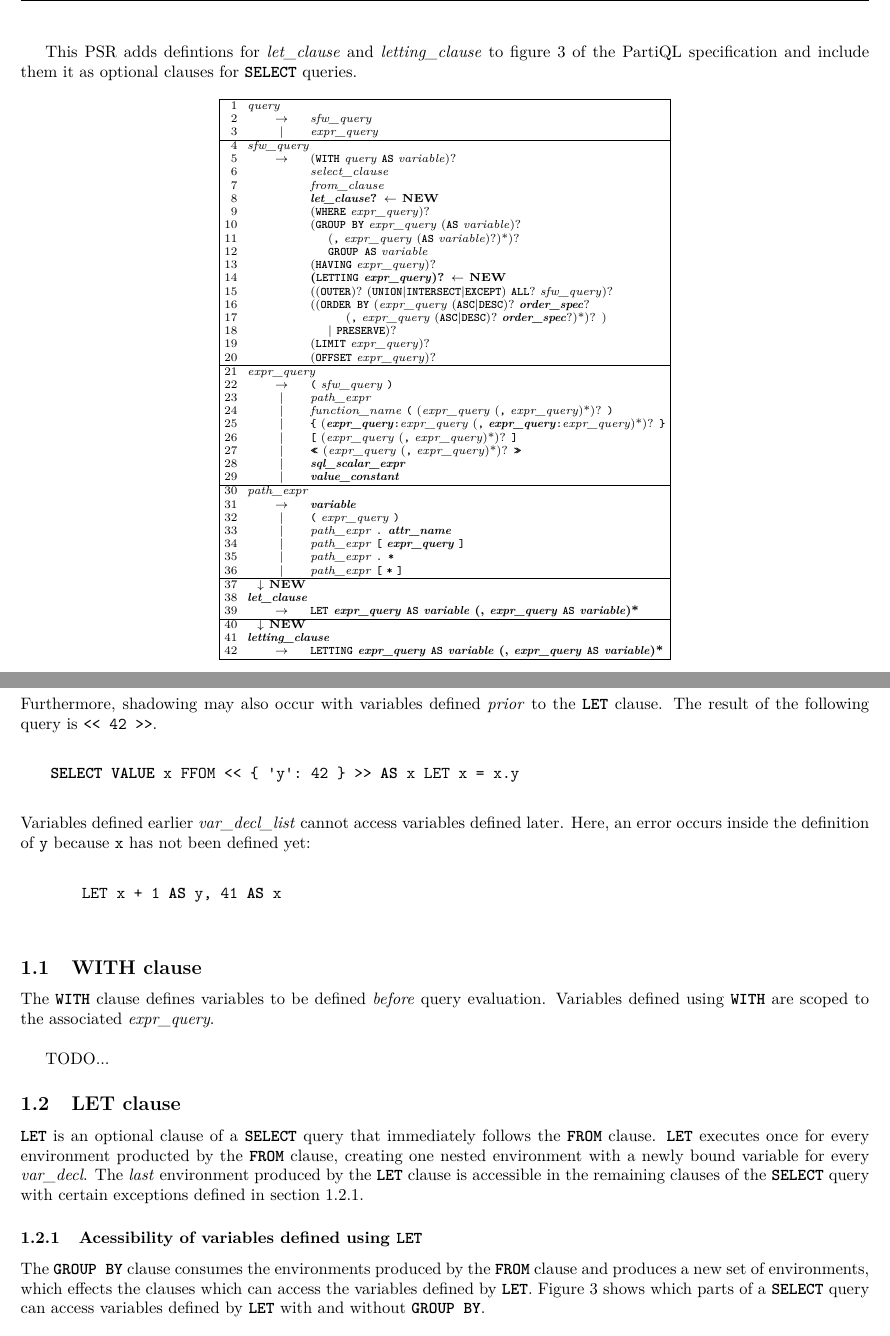
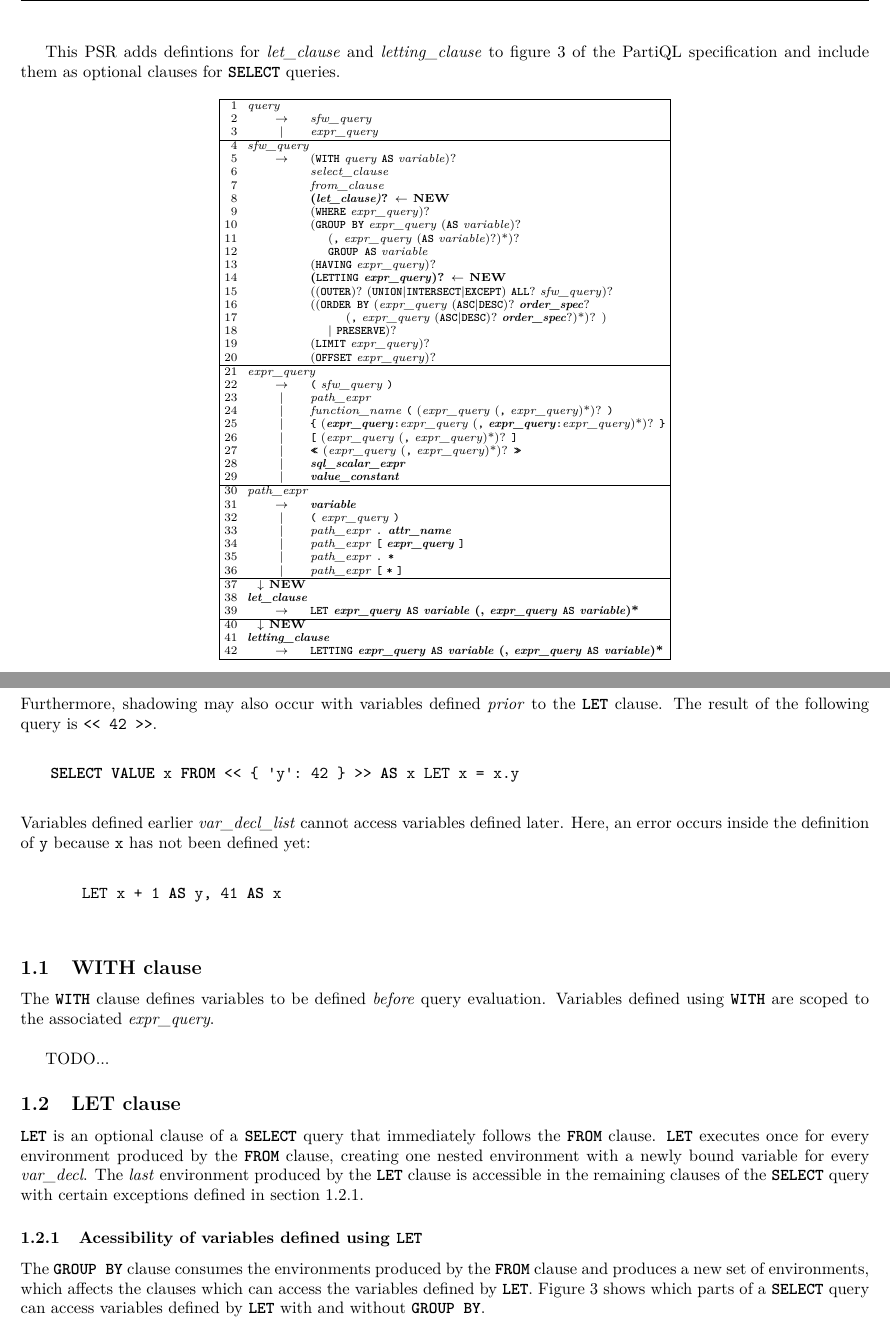
Before and after one commit to partiql/partiql-spec, a LaTeX document (psr/main.tex, which reads psr/with-let-letting.tex): two parts of pages 1 and 2 of 3, joined at a grey line, cut so that both start at the same text. Compiled offline with pdfLaTeX.

Commit message:
Apply Alan's comments

```diff
--- a/psr/with-let-letting.tex
+++ b/psr/with-let-letting.tex
@@ -1,6 +1,6 @@
 
 This PSR adds defintions for \gn{let\_clause} and \gn{letting\_clause} to figure 3 of the PartiQL specification
-and include them it as optional clauses for \gl{SELECT} queries.
+and include them as optional clauses for \gl{SELECT} queries.
 
 \newcounter{rownum_ctr}
 \newcommand\row{\stepcounter{rownum_ctr}\arabic{rownum_ctr}}
@@ -124,7 +124,7 @@ LET 1 AS x, 42 AS x
 following query is \lstinline{<< 42 >>}.
 
 \begin{lstlisting}
-SELECT VALUE x FFOM << { 'y': 42 } >> AS x LET x = x.y
+SELECT VALUE x FROM << { 'y': 42 } >> AS x LET x = x.y
 \end{lstlisting}
 
 \noindent Variables defined earlier \gn{var\_decl\_list} cannot access variables defined
@@ -149,7 +149,7 @@ TODO...
 \label{sec:let-clause}
 
 \gl{LET} is an optional clause of a \gl{SELECT} query that immediately follows
-the \gl{FROM} clause. \gl{LET} executes once for every environment producted by
+the \gl{FROM} clause. \gl{LET} executes once for every environment produced by
 the \gl{FROM} clause, creating one nested environment with a newly bound
 variable for every \gn{var\_decl}. The \emph{last} environment produced by the
 \gl{LET} clause is accessible in the remaining clauses of the \gl{SELECT} query
@@ -160,7 +160,7 @@ with certain exceptions defined in section
 \label{sec:let-variable-accessibility}
 
 The \gl{GROUP BY} clause consumes the environments produced by the \gl{FROM} clause and
-produces a new set of environments, which effects the clauses which can access
+produces a new set of environments, which affects the clauses which can access
 the variables defined by \gl{LET}.  Figure
 \ref*{figure:let-variable-accessibility} shows which parts of a \gl{SELECT}
 query can access variables defined by \gl{LET} with and without \gl{GROUP
```
Also changed, not shown: psr/with-let-letting.tex (2 more changed lines).
